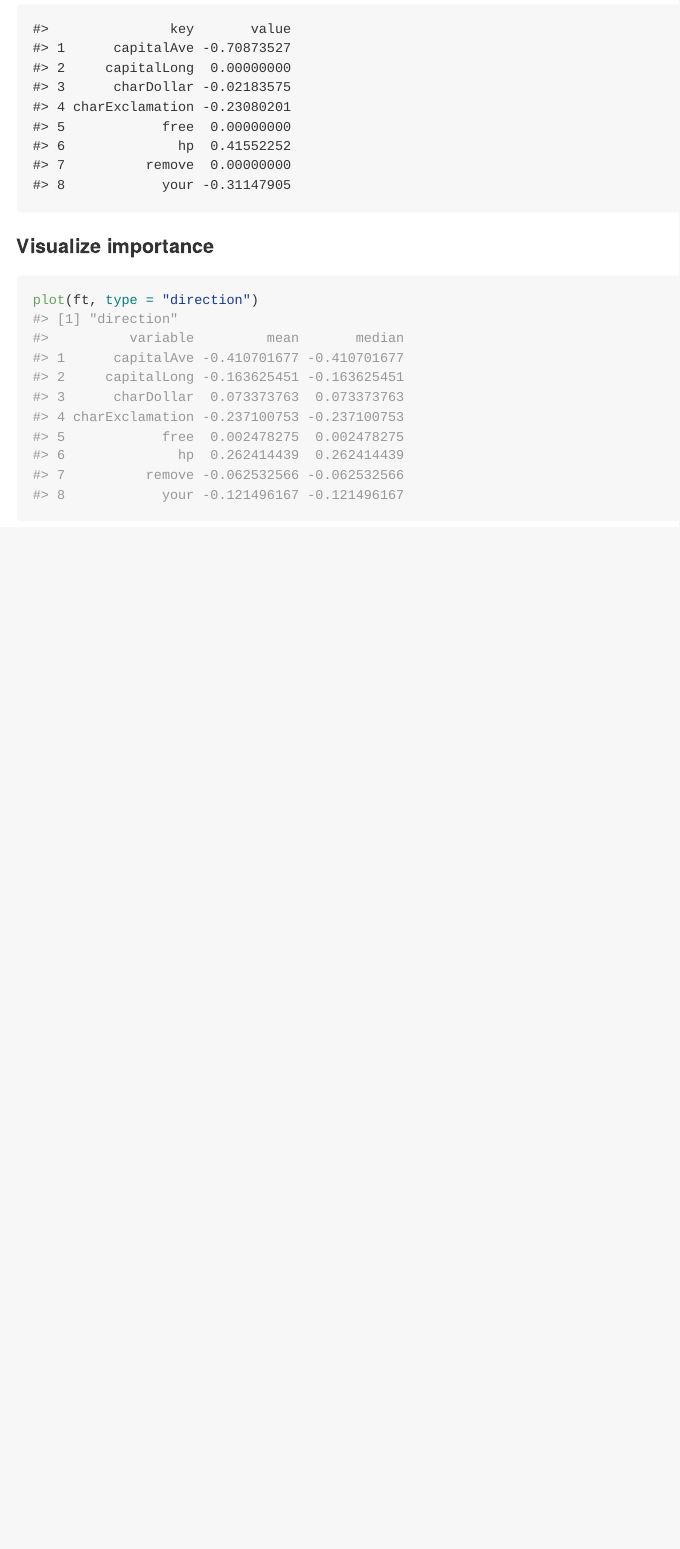
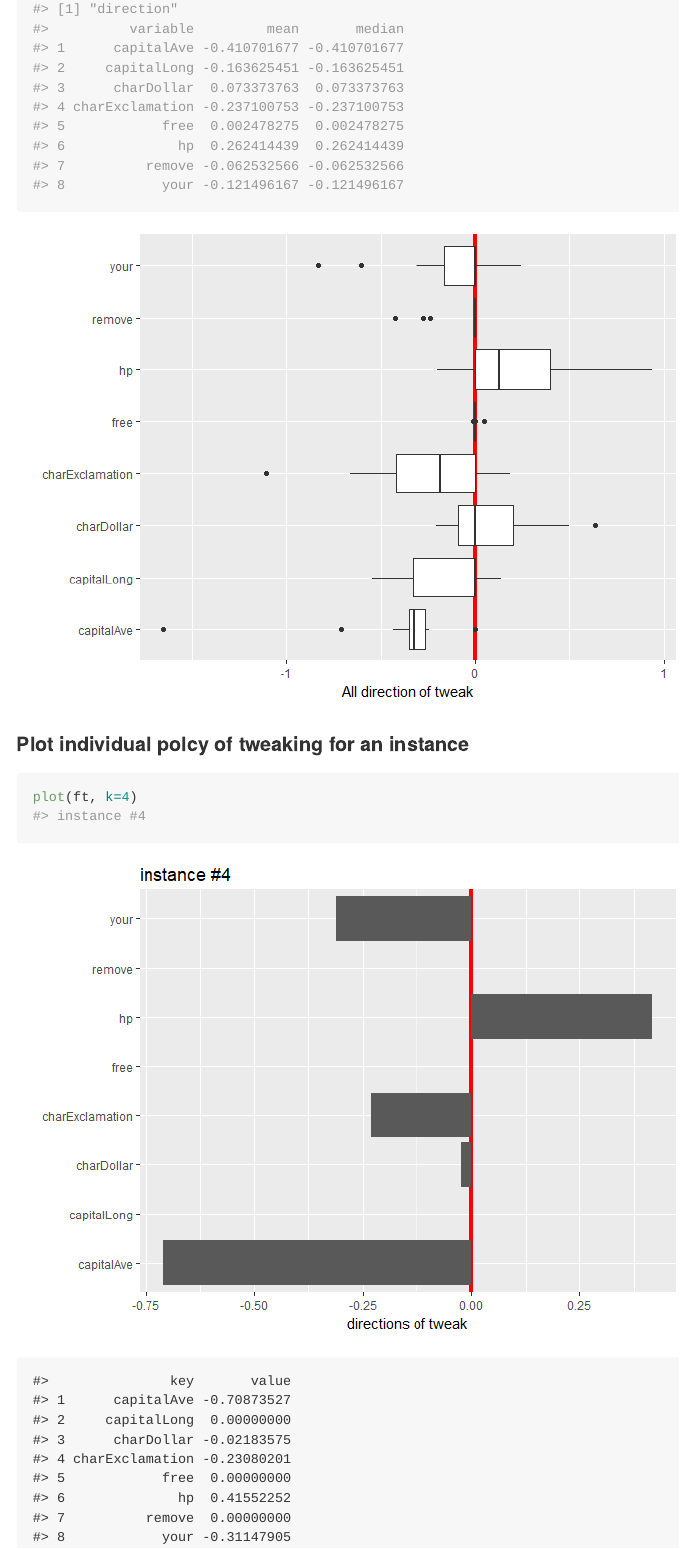
Before and after one commit to katokohaku/featureTweakR, an R Markdown document (README.Rmd): the page in a window 1100 px wide, from 2450 px down before the commit and from 1900 px down after it, so that both start at the same text. The pictures show the output file README.md that the author committed with the source, drawn offline in the style of GitHub; long lines of code are wrapped.

Commit message:
revise: README

````diff
--- a/README.Rmd
+++ b/README.Rmd
@@ -66,9 +67,8 @@ provides ***plots()***
+```{r plotPopulation, cache=TRUE}
+plot(ft, type = "direction")
+```
+
 #### Plot individual polcy of tweaking for an instance
 ```{r plotIndividual, cache=TRUE}
 plot(ft, k=4)
 ```
-
-#### Visualize importance
-```{r plotPopulation, cache=TRUE}
-plot(ft, type = "direction")
-```
````
Also changed, not shown: README.md, README.Rmd (1 more changed lines).
